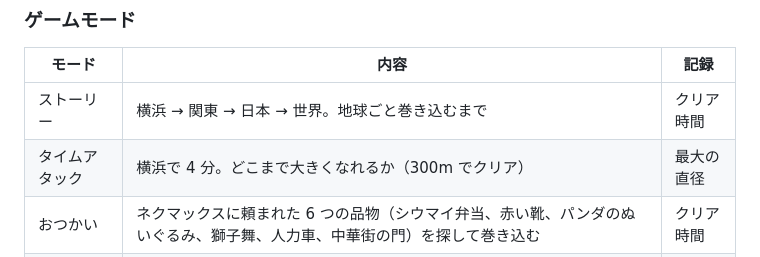
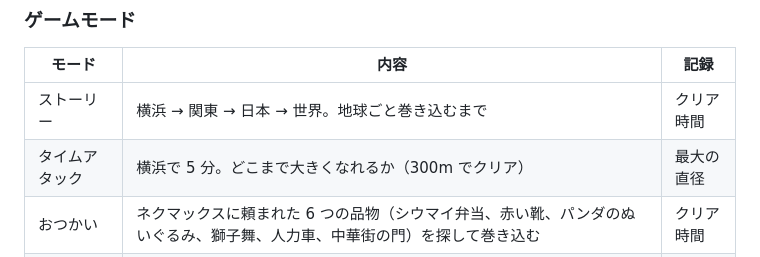
Before and after one commit to tomy1031/lab, a Markdown page: yokohama-roll/README.md, the part around the change. Drawn GitHub-style.

```diff
--- a/yokohama-roll/README.md
+++ b/yokohama-roll/README.md
@@ -25,7 +25,7 @@ three.js で作った「転がして巻き込む」3D ゲーム。直径 30cm
 | モード | 内容 | 記録 |
 |---|---|---|
 | ストーリー | 横浜 → 関東 → 日本 → 世界。地球ごと巻き込むまで | クリア時間 |
-| タイムアタック | 横浜で 4 分。どこまで大きくなれるか（300m でクリア） | 最大の直径 |
+| タイムアタック | 横浜で 5 分。どこまで大きくなれるか（300m でクリア） | 最大の直径 |
 | おつかい | ネクマックスに頼まれた 6 つの品物（シウマイ弁当、赤い靴、パンダのぬいぐるみ、獅子舞、人力車、中華街の門）を探して巻き込む | クリア時間 |
 | ステージをえらぶ | 関東から（直径 300m）／日本から（直径 20km）始める | — |
 
```
Also changed, not shown: README.md (+4 -1 lines), site/img/hamakoro.jpg (added), 8 other files.
